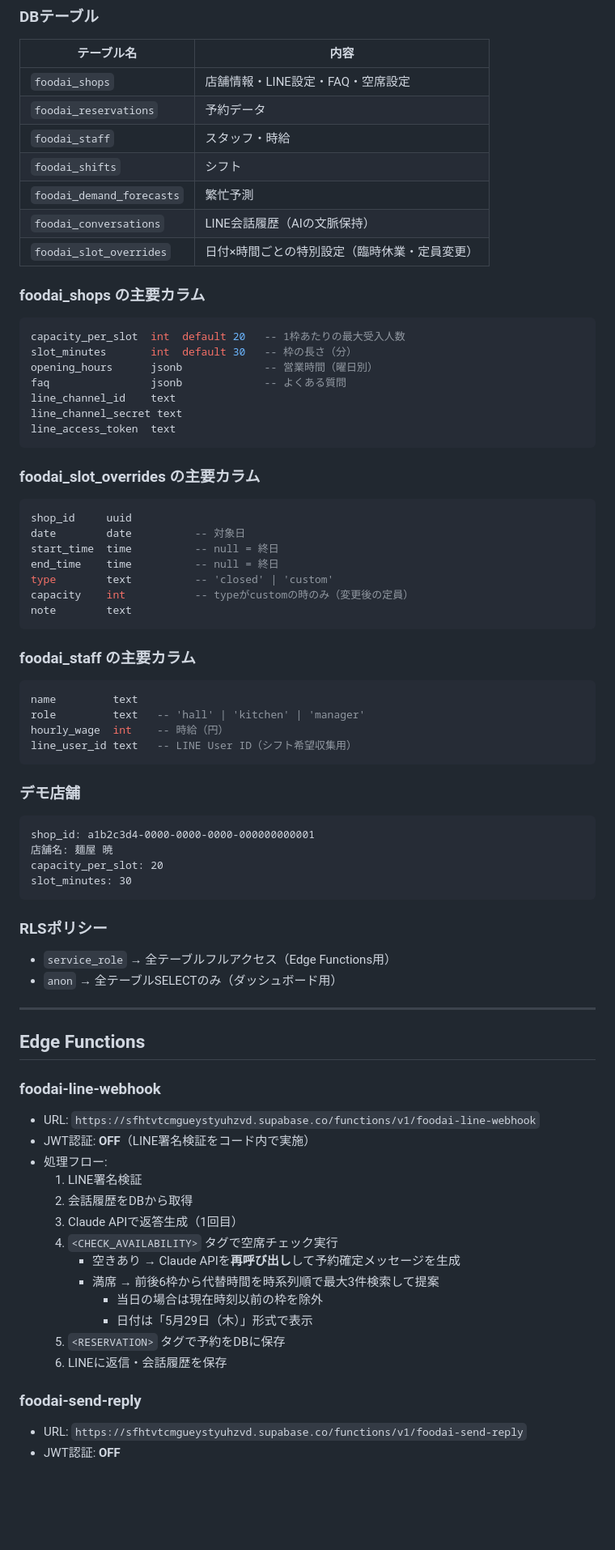
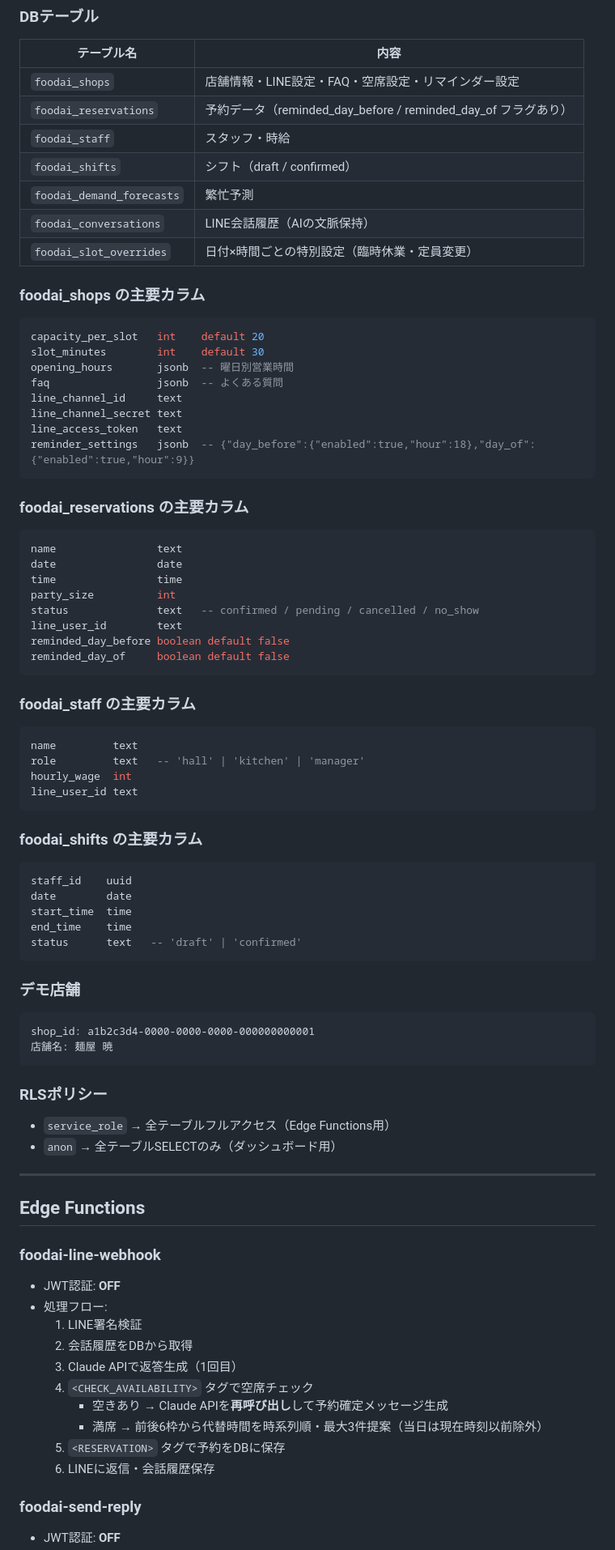
Before and after one commit to dat0925/foodai, a Markdown page: CLAUDE.md, the part around one of its changes. Shown at 81% size. Rendered like a GitHub page; blank space fills up the shorter version.

Commit message:
docs: CLAUDE.md更新（完成度7/10・シフト管理・通知設定・オンボーディング追記）

````diff
--- a/CLAUDE.md
+++ b/CLAUDE.md
@@ -69,50 +73,59 @@ foodai/
 
 | テーブル名 | 内容 |
 |-----------|------|
-| `foodai_shops` | 店舗情報・LINE設定・FAQ・空席設定 |
-| `foodai_reservations` | 予約データ |
+| `foodai_shops` | 店舗情報・LINE設定・FAQ・空席設定・リマインダー設定 |
+| `foodai_reservations` | 予約データ（reminded_day_before / reminded_day_of フラグあり） |
 | `foodai_staff` | スタッフ・時給 |
-| `foodai_shifts` | シフト |
+| `foodai_shifts` | シフト（draft / confirmed） |
 | `foodai_demand_forecasts` | 繁忙予測 |
 | `foodai_conversations` | LINE会話履歴（AIの文脈保持） |
 | `foodai_slot_overrides` | 日付×時間ごとの特別設定（臨時休業・定員変更） |
 
 ### foodai_shops の主要カラム
 ```sql
-capacity_per_slot  int  default 20   -- 1枠あたりの最大受入人数
-slot_minutes       int  default 30   -- 枠の長さ（分）
-opening_hours      jsonb             -- 営業時間（曜日別）
-faq                jsonb             -- よくある質問
-line_channel_id    text
+capacity_per_slot   int    default 20
+slot_minutes        int    default 30
+opening_hours       jsonb  -- 曜日別営業時間
+faq                 jsonb  -- よくある質問
+line_channel_id     text
 line_channel_secret text
-line_access_token  text
+line_access_token   text
+reminder_settings   jsonb  -- {"day_before":{"enabled":true,"hour":18},"day_of":{"enabled":true,"hour":9}}
 ```
 
-### foodai_slot_overrides の主要カラム
+### foodai_reservations の主要カラム
 ```sql
-shop_id     uuid
-date        date          -- 対象日
-start_time  time          -- null = 終日
-end_time    time          -- null = 終日
-type        text          -- 'closed' | 'custom'
-capacity    int           -- typeがcustomの時のみ（変更後の定員）
-note        text
+name                text
+date                date
+time                time
+party_size          int
+status              text   -- confirmed / pending / cancelled / no_show
+line_user_id        text
+reminded_day_before boolean default false
+reminded_day_of     boolean default false
 ```
 
 ### foodai_staff の主要カラム
 ```sql
 name         text
 role         text   -- 'hall' | 'kitchen' | 'manager'
-hourly_wage  int    -- 時給（円）
-line_user_id text   -- LINE User ID（シフト希望収集用）
+hourly_wage  int
+line_user_id text
+```
+
+### foodai_shifts の主要カラム
+```sql
+staff_id    uuid
+date        date
+start_time  time
+end_time    time
+status      text   -- 'draft' | 'confirmed'
 ```
 
 ### デモ店舗
 ```
 shop_id: a1b2c3d4-0000-0000-0000-000000000001
 店舗名: 麺屋 暁
-capacity_per_slot: 20
-slot_minutes: 30
 ```
 
 ### RLSポリシー
@@ -124,20 +137,16 @@ slot_minutes: 30
 ## Edge Functions
 
 ### foodai-line-webhook
-- URL: `https://sfhtvtcmgueystyuhzvd.supabase.co/functions/v1/foodai-line-webhook`
-- JWT認証: **OFF**（LINE署名検証をコード内で実施）
+- JWT認証: **OFF**
 - 処理フロー:
   1. LINE署名検証
   2. 会話履歴をDBから取得
   3. Claude APIで返答生成（1回目）
-  4. `<CHECK_AVAILABILITY>` タグで空席チェック実行
-     - 空きあり → Claude APIを**再呼び出し**して予約確定メッセージを生成
-     - 満席 → 前後6枠から代替時間を時系列順で最大3件検索して提案
-       - 当日の場合は現在時刻以前の枠を除外
-       - 日付は「5月29日（木）」形式で表示
+  4. `<CHECK_AVAILABILITY>` タグで空席チェック
+     - 空きあり → Claude APIを**再呼び出し**して予約確定メッセージ生成
+     - 満席 → 前後6枠から代替時間を時系列順・最大3件提案（当日は現在時刻以前除外）
   5. `<RESERVATION>` タグで予約をDBに保存
-  6. LINEに返信・会話履歴を保存
+  6. LINEに返信・会話履歴保存
 
 ### foodai-send-reply
-- URL: `https://sfhtvtcmgueystyuhzvd.supabase.co/functions/v1/foodai-send-reply`
 - JWT認証: **OFF**
````
Also changed, not shown: other parts of CLAUDE.md (+59 -41 lines).
